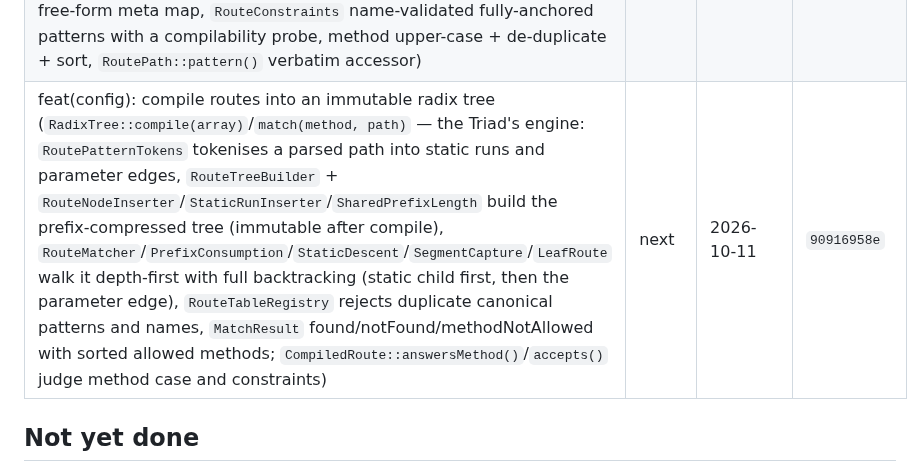
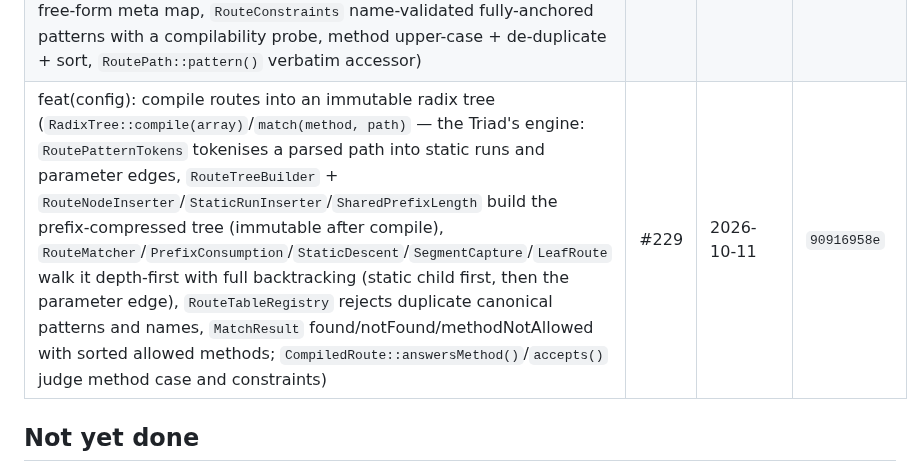
Before and after one commit to Zeflous/zeflous, a Markdown page: ROADMAP-HISTORY.md, the part around the change. Drawn GitHub-style.

Commit message:
docs(roadmap): pin the radix engine history row to pull request 229

```diff
--- a/ROADMAP-HISTORY.md
+++ b/ROADMAP-HISTORY.md
@@ -203,7 +203,7 @@ Superseded or investigative runs, kept so the history is complete and verifiable
 | feat(router): parse route paths into static and parameter segments (route path grammar — `RoutePath::parse()` shape rules, `RoutePathGrammar` + `PathBraceScanner` brace/segment/name rules, `PathSegment` value object, `RouterException`; landed under a mis-scoped Router namespace) | #211 | 2026-10-10 | `97d6b110f` |
 | refactor(config): move the radix route grammar under the configuration system (relocates the #211 slice `Zef\\Framework\\Router` → `Zef\\Framework\\Config\\Routing`; `RouterException` folded into `ConfigException`; deptrac Router layer removed — the Config collector covers the Routing sub-namespace) | #223 | 2026-10-11 | `71c3d1784` |
 | feat(config): compile route entries into validated route records (`CompiledRoute::fromArray(mixed)` — the engine's consumption view of the Standard Route Schema: `RouteEntryShape` known-fields + required-field shape checks, `RouteEntryCollections` string/list/constraints-map value rules with the `CONSTRAINTS` field-name constant, `RouteEntryMeta` free-form meta map, `RouteConstraints` name-validated fully-anchored patterns with a compilability probe, method upper-case + de-duplicate + sort, `RoutePath::pattern()` verbatim accessor) | #217 | 2026-10-11 | `4c34cd6e9` |
-| feat(config): compile routes into an immutable radix tree (`RadixTree::compile(array)`/`match(method, path)` — the Triad's engine: `RoutePatternTokens` tokenises a parsed path into static runs and parameter edges, `RouteTreeBuilder` + `RouteNodeInserter`/`StaticRunInserter`/`SharedPrefixLength` build the prefix-compressed tree (immutable after compile), `RouteMatcher`/`PrefixConsumption`/`StaticDescent`/`SegmentCapture`/`LeafRoute` walk it depth-first with full backtracking (static child first, then the parameter edge), `RouteTableRegistry` rejects duplicate canonical patterns and names, `MatchResult` found/notFound/methodNotAllowed with sorted allowed methods; `CompiledRoute::answersMethod()`/`accepts()` judge method case and constraints) | next | 2026-10-11 | `90916958e` |
+| feat(config): compile routes into an immutable radix tree (`RadixTree::compile(array)`/`match(method, path)` — the Triad's engine: `RoutePatternTokens` tokenises a parsed path into static runs and parameter edges, `RouteTreeBuilder` + `RouteNodeInserter`/`StaticRunInserter`/`SharedPrefixLength` build the prefix-compressed tree (immutable after compile), `RouteMatcher`/`PrefixConsumption`/`StaticDescent`/`SegmentCapture`/`LeafRoute` walk it depth-first with full backtracking (static child first, then the parameter edge), `RouteTableRegistry` rejects duplicate canonical patterns and names, `MatchResult` found/notFound/methodNotAllowed with sorted allowed methods; `CompiledRoute::answersMethod()`/`accepts()` judge method case and constraints) | #229 | 2026-10-11 | `90916958e` |
 
 ## Not yet done
 
```
